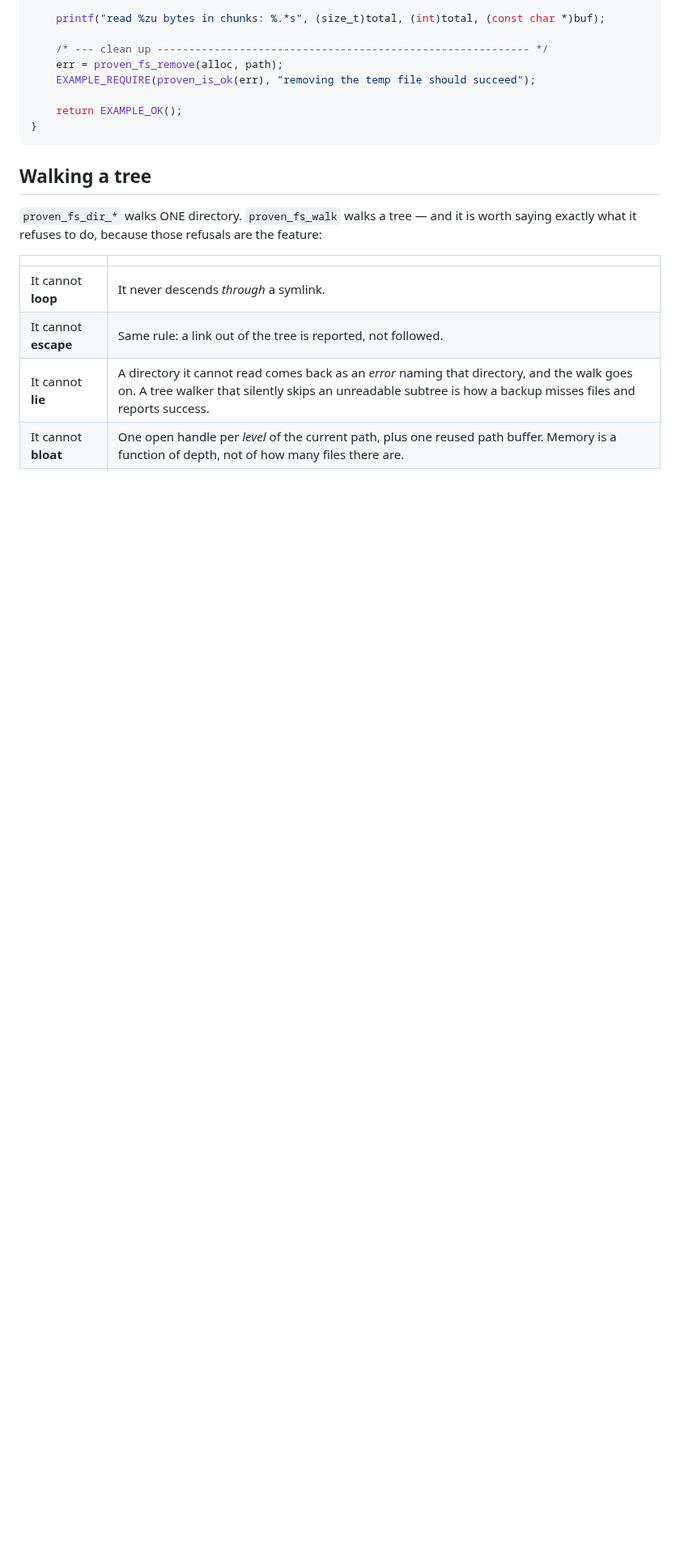
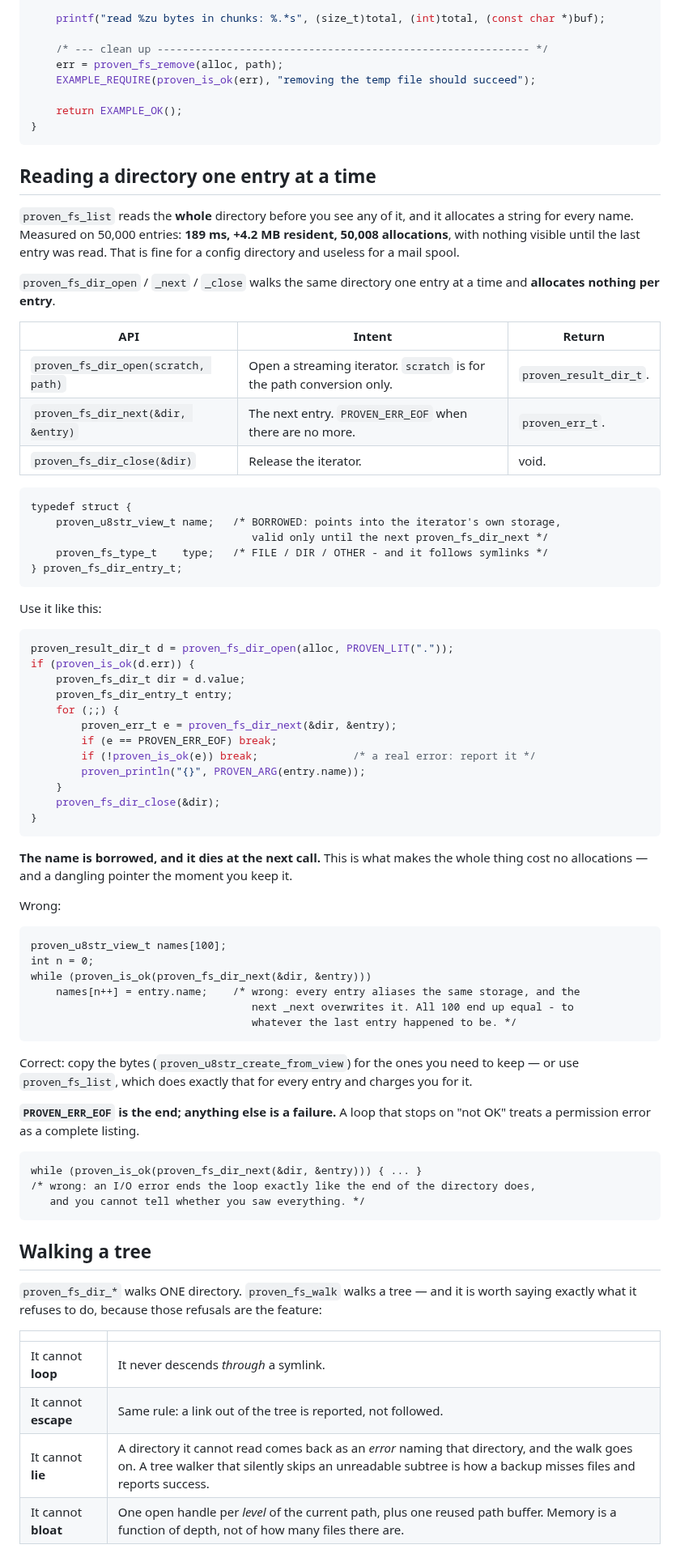
Before and after one commit to rubidus-api/proven_c_lib, a Markdown page: manual/manual-05-hosted-services.md, the part around one of its changes. Shown at 81% size. Rendered like a GitHub page; blank space fills up the shorter version.

Commit message:
manual: the last eleven functions nothing had ever documented
Diffing every proven_* symbol in include/proven against every one the manual names left
eleven. The biggest was a whole API: proven_fs_dir_open / _next / _close, the streaming
directory iterator, which had no section at all. It is the answer to a real problem -
proven_fs_list reads the WHOLE directory before you see any of it and allocates a string
per name (measured on 50,000 entries: 189 ms, +4.2 MB resident, 50,008 allocations, with
nothing visible until the last one) - and a reader who never learns it exists reaches for
the wrong call on a mail spool. It now has a reference table, the borrowed-entry struct,
a worked loop, and its two counter-examples: keeping the borrowed name past the next
_next (every entry aliases the same storage, so all of them end up equal to the last one),
and a loop that stops on "not OK", which treats a permission error as a complete listing.

The rest: proven_writer_is_valid / proven_reader_is_valid (a zeroed handle is what every
constructor returns on bad arguments, so this is the check - not a NULL test);
proven_fwrite_fmt (proven_fprint's 512-byte stack buffer is a limit, and this is how you
format a longer line); proven_fmt_to_writer_impl (what the macros expand to);
proven_arg_bool / _char / _custom - including the one that explains why a char VARIABLE
renders as a character while PROVEN_ARG('Z') still renders 90 (in C, 'Z' has type int, and
no amount of _Generic can tell it from the number 90); and
proven_float_format_options_scientific, shown next to the fixed and shortest forms so the
difference is visible: 42.0 is "4.20e+01", "42.00", and "42".

Every public function in include/proven is now named somewhere in manual/.

Co-Authored-By: Claude Opus 4.8 <noreply@anthropic.com>

````diff
--- a/manual/manual-05-hosted-services.md
+++ b/manual/manual-05-hosted-services.md
@@ -755,6 +755,73 @@ int main(void) {
 
     return EXAMPLE_OK();
 }
+```
+
+## Reading a directory one entry at a time
+
+`proven_fs_list` reads the **whole** directory before you see any of it, and it allocates a
+string for every name. Measured on 50,000 entries: **189 ms, +4.2 MB resident, 50,008
+allocations**, with nothing visible until the last entry was read. That is fine for a config
+directory and useless for a mail spool.
+
+`proven_fs_dir_open` / `_next` / `_close` walks the same directory one entry at a time and
+**allocates nothing per entry**.
+
+| API | Intent | Return |
+|---|---|---|
+| `proven_fs_dir_open(scratch, path)` | Open a streaming iterator. `scratch` is for the path conversion only. | `proven_result_dir_t`. |
+| `proven_fs_dir_next(&dir, &entry)` | The next entry. `PROVEN_ERR_EOF` when there are no more. | `proven_err_t`. |
+| `proven_fs_dir_close(&dir)` | Release the iterator. | void. |
+
+```text
+typedef struct {
+    proven_u8str_view_t name;   /* BORROWED: points into the iterator's own storage,
+                                   valid only until the next proven_fs_dir_next */
+    proven_fs_type_t    type;   /* FILE / DIR / OTHER - and it follows symlinks */
+} proven_fs_dir_entry_t;
+```
+
+Use it like this:
+
+```c
+proven_result_dir_t d = proven_fs_dir_open(alloc, PROVEN_LIT("."));
+if (proven_is_ok(d.err)) {
+    proven_fs_dir_t dir = d.value;
+    proven_fs_dir_entry_t entry;
+    for (;;) {
+        proven_err_t e = proven_fs_dir_next(&dir, &entry);
+        if (e == PROVEN_ERR_EOF) break;
+        if (!proven_is_ok(e)) break;               /* a real error: report it */
+        proven_println("{}", PROVEN_ARG(entry.name));
+    }
+    proven_fs_dir_close(&dir);
+}
+```
+
+**The name is borrowed, and it dies at the next call.** This is what makes the whole thing cost
+no allocations — and a dangling pointer the moment you keep it.
+
+Wrong:
+
+```text
+proven_u8str_view_t names[100];
+int n = 0;
+while (proven_is_ok(proven_fs_dir_next(&dir, &entry)))
+    names[n++] = entry.name;    /* wrong: every entry aliases the same storage, and the
+                                   next _next overwrites it. All 100 end up equal - to
+                                   whatever the last entry happened to be. */
+```
+
+Correct: copy the bytes (`proven_u8str_create_from_view`) for the ones you need to keep — or use
+`proven_fs_list`, which does exactly that for every entry and charges you for it.
+
+**`PROVEN_ERR_EOF` is the end; anything else is a failure.** A loop that stops on "not OK" treats
+a permission error as a complete listing.
+
+```text
+while (proven_is_ok(proven_fs_dir_next(&dir, &entry))) { ... }
+/* wrong: an I/O error ends the loop exactly like the end of the directory does,
+   and you cannot tell whether you saw everything. */
 ```
 
 ## Walking a tree
````
Also changed, not shown: other parts of manual/manual-05-hosted-services.md (+3 -0 lines), manual/manual-08-fmt-scan.md (+11 -0 lines).
